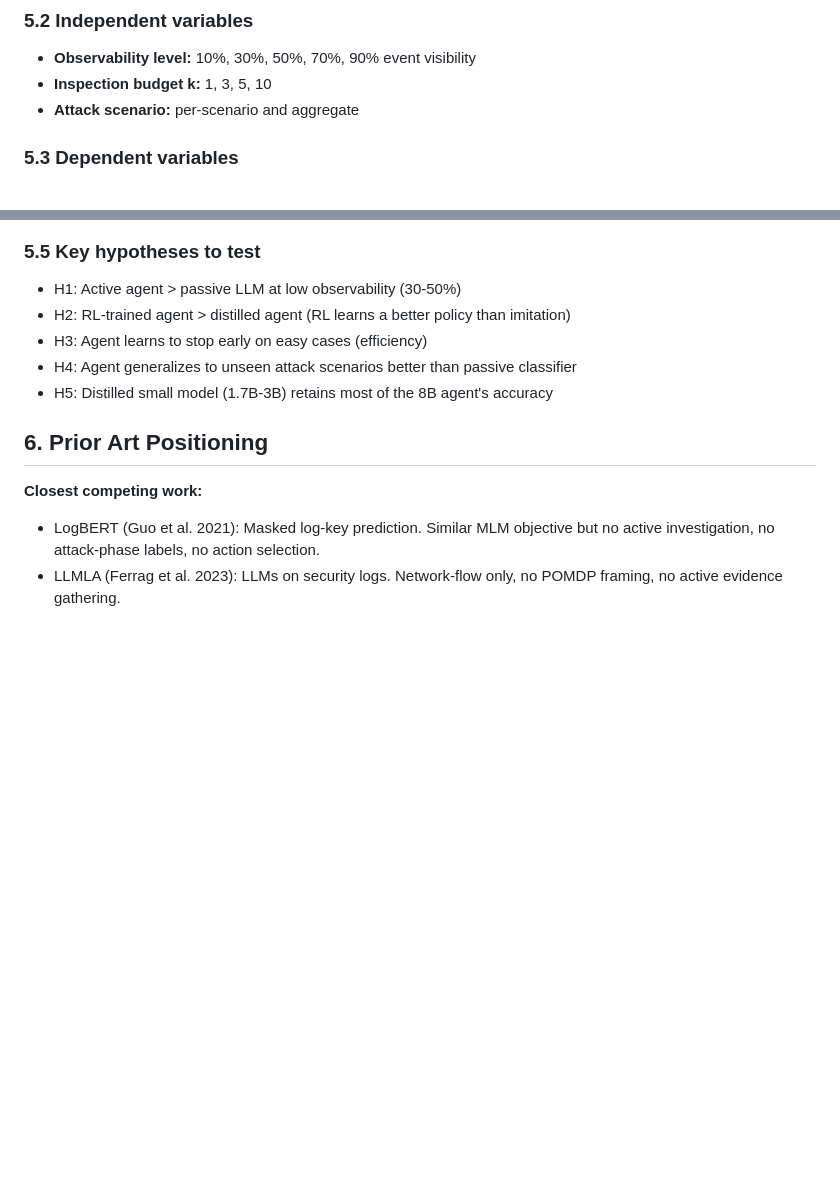
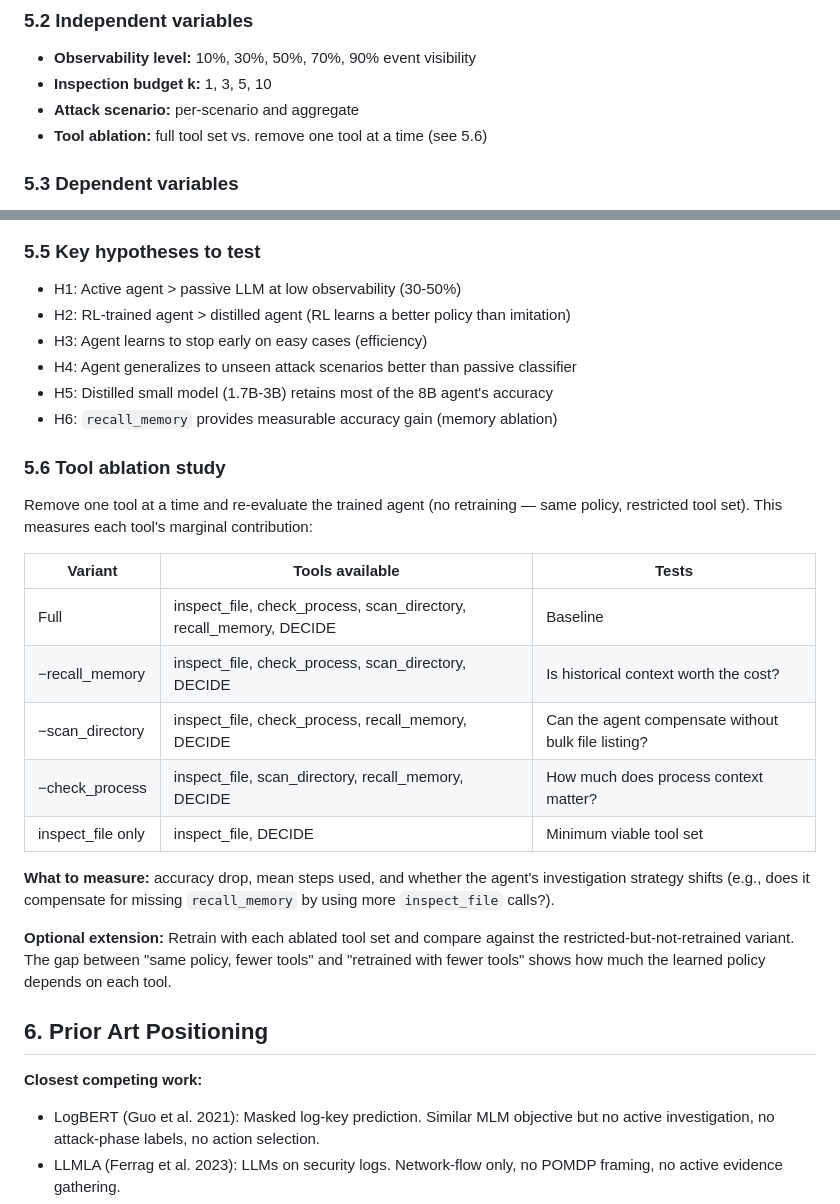
Before and after one commit to queelius/ransomware-policy, a Markdown page: docs/plans/2026-03-03-active-detective-agent-design.md, 2 parts joined by grey strips. Rendered like a GitHub page; blank space fills up the shorter version.

Commit message:
add tool ablation study to evaluation design
Section 5.6: remove one tool at a time to measure marginal contribution.
Key question: does recall_memory actually improve accuracy, or does the
agent call it reflexively? Also tests minimum viable tool set
(inspect_file + DECIDE only).

Co-Authored-By: Claude Opus 4.6 <noreply@anthropic.com>

```diff
--- a/docs/plans/2026-03-03-active-detective-agent-design.md
+++ b/docs/plans/2026-03-03-active-detective-agent-design.md
@@ -249,6 +249,7 @@ Reward: +0.93 (correct: +1.0, 2 tools: -0.05, 2 steps unused: +0.02, format: -0.
 - **Observability level:** 10%, 30%, 50%, 70%, 90% event visibility
 - **Inspection budget k:** 1, 3, 5, 10
 - **Attack scenario:** per-scenario and aggregate
+- **Tool ablation:** full tool set vs. remove one tool at a time (see 5.6)
 
 ### 5.3 Dependent variables
 - Detection accuracy: precision, recall, F1 (ransomware vs benign)
@@ -267,6 +268,23 @@ Reward: +0.93 (correct: +1.0, 2 tools: -0.05, 2 steps unused: +0.02, format: -0.
 - H3: Agent learns to stop early on easy cases (efficiency)
 - H4: Agent generalizes to unseen attack scenarios better than passive classifier
 - H5: Distilled small model (1.7B-3B) retains most of the 8B agent's accuracy
+- H6: `recall_memory` provides measurable accuracy gain (memory ablation)
+
+### 5.6 Tool ablation study
+
+Remove one tool at a time and re-evaluate the trained agent (no retraining — same policy, restricted tool set). This measures each tool's marginal contribution:
+
+| Variant | Tools available | Tests |
+|---|---|---|
+| Full | inspect_file, check_process, scan_directory, recall_memory, DECIDE | Baseline |
+| −recall_memory | inspect_file, check_process, scan_directory, DECIDE | Is historical context worth the cost? |
+| −scan_directory | inspect_file, check_process, recall_memory, DECIDE | Can the agent compensate without bulk file listing? |
+| −check_process | inspect_file, scan_directory, recall_memory, DECIDE | How much does process context matter? |
+| inspect_file only | inspect_file, DECIDE | Minimum viable tool set |
+
+**What to measure:** accuracy drop, mean steps used, and whether the agent's investigation strategy shifts (e.g., does it compensate for missing `recall_memory` by using more `inspect_file` calls?).
+
+**Optional extension:** Retrain with each ablated tool set and compare against the restricted-but-not-retrained variant. The gap between "same policy, fewer tools" and "retrained with fewer tools" shows how much the learned policy depends on each tool.
 
 ## 6. Prior Art Positioning
 
```
